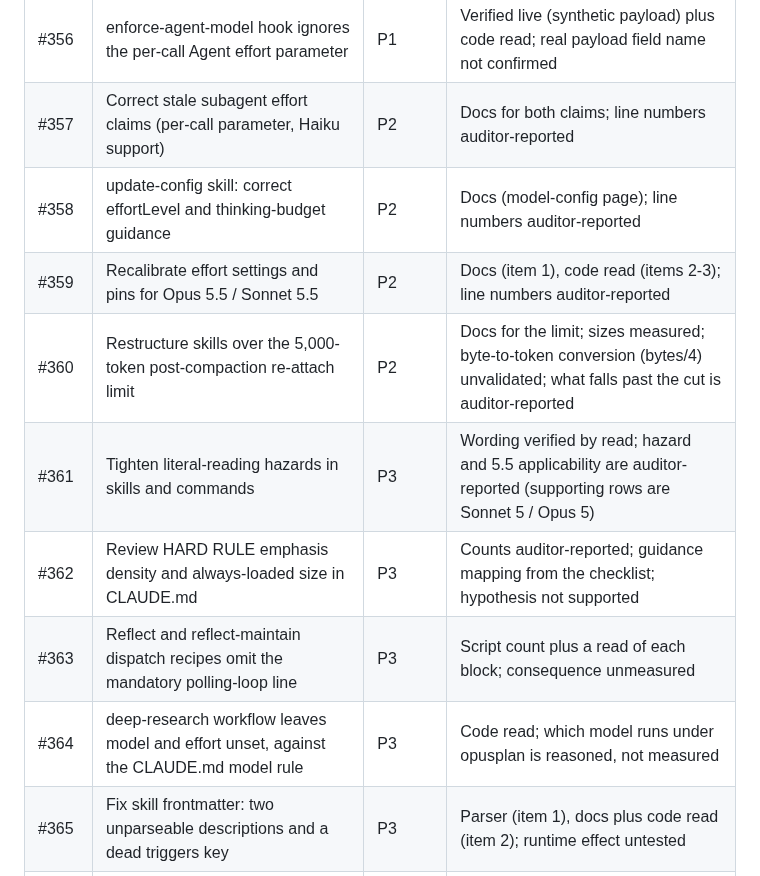
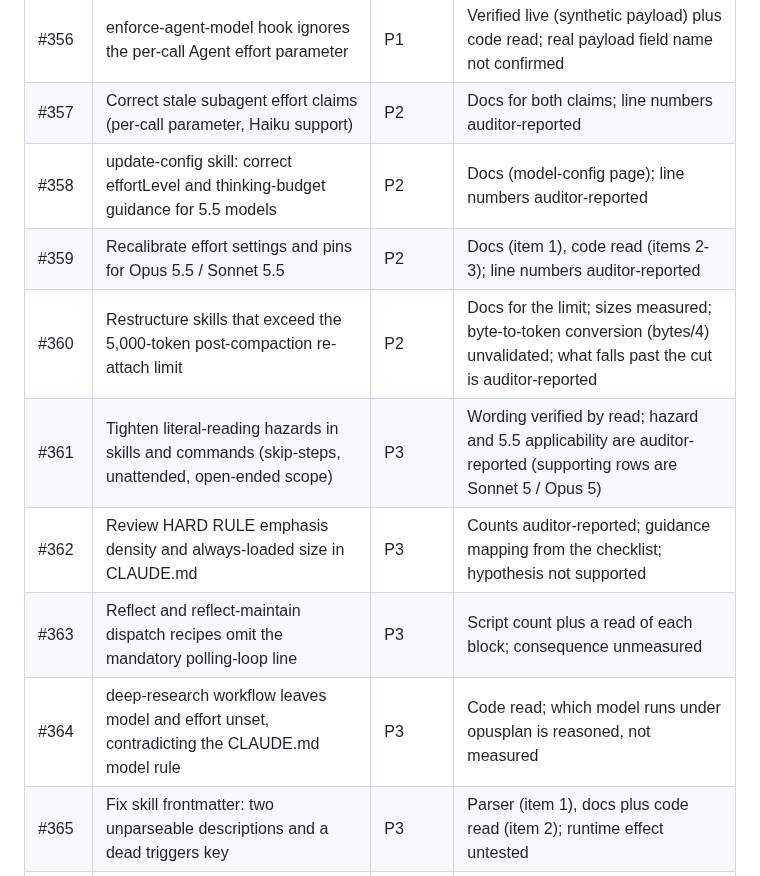
Before and after one commit to kaybenleroll/random_llm_projects, a Markdown page: claude_code_research/notes/2026-10-claude-5-5-audit-outcome.md, the part around the change. GitHub-like rendering.

Commit message:
Match issue titles to live titles (refs kaybenleroll/dotfiles#352)

```diff
--- a/claude_code_research/notes/2026-10-claude-5-5-audit-outcome.md
+++ b/claude_code_research/notes/2026-10-claude-5-5-audit-outcome.md
@@ -23,13 +23,13 @@ Evidence levels: verified live (a command or payload was run), code read, docs,
 |---|---|---|---|
 | #356 | enforce-agent-model hook ignores the per-call Agent effort parameter | P1 | Verified live (synthetic payload) plus code read; real payload field name not confirmed |
 | #357 | Correct stale subagent effort claims (per-call parameter, Haiku support) | P2 | Docs for both claims; line numbers auditor-reported |
-| #358 | update-config skill: correct effortLevel and thinking-budget guidance | P2 | Docs (model-config page); line numbers auditor-reported |
+| #358 | update-config skill: correct effortLevel and thinking-budget guidance for 5.5 models | P2 | Docs (model-config page); line numbers auditor-reported |
 | #359 | Recalibrate effort settings and pins for Opus 5.5 / Sonnet 5.5 | P2 | Docs (item 1), code read (items 2-3); line numbers auditor-reported |
-| #360 | Restructure skills over the 5,000-token post-compaction re-attach limit | P2 | Docs for the limit; sizes measured; byte-to-token conversion (bytes/4) unvalidated; what falls past the cut is auditor-reported |
-| #361 | Tighten literal-reading hazards in skills and commands | P3 | Wording verified by read; hazard and 5.5 applicability are auditor-reported (supporting rows are Sonnet 5 / Opus 5) |
+| #360 | Restructure skills that exceed the 5,000-token post-compaction re-attach limit | P2 | Docs for the limit; sizes measured; byte-to-token conversion (bytes/4) unvalidated; what falls past the cut is auditor-reported |
+| #361 | Tighten literal-reading hazards in skills and commands (skip-steps, unattended, open-ended scope) | P3 | Wording verified by read; hazard and 5.5 applicability are auditor-reported (supporting rows are Sonnet 5 / Opus 5) |
 | #362 | Review HARD RULE emphasis density and always-loaded size in CLAUDE.md | P3 | Counts auditor-reported; guidance mapping from the checklist; hypothesis not supported |
 | #363 | Reflect and reflect-maintain dispatch recipes omit the mandatory polling-loop line | P3 | Script count plus a read of each block; consequence unmeasured |
-| #364 | deep-research workflow leaves model and effort unset, against the CLAUDE.md model rule | P3 | Code read; which model runs under opusplan is reasoned, not measured |
+| #364 | deep-research workflow leaves model and effort unset, contradicting the CLAUDE.md model rule | P3 | Code read; which model runs under opusplan is reasoned, not measured |
 | #365 | Fix skill frontmatter: two unparseable descriptions and a dead triggers key | P3 | Parser (item 1), docs plus code read (item 2); runtime effect untested |
 | #366 | MACHINE.md.tmpl pins stale kernel and NVIDIA driver versions | P3 | Script (live commands on the host) |
 
```
